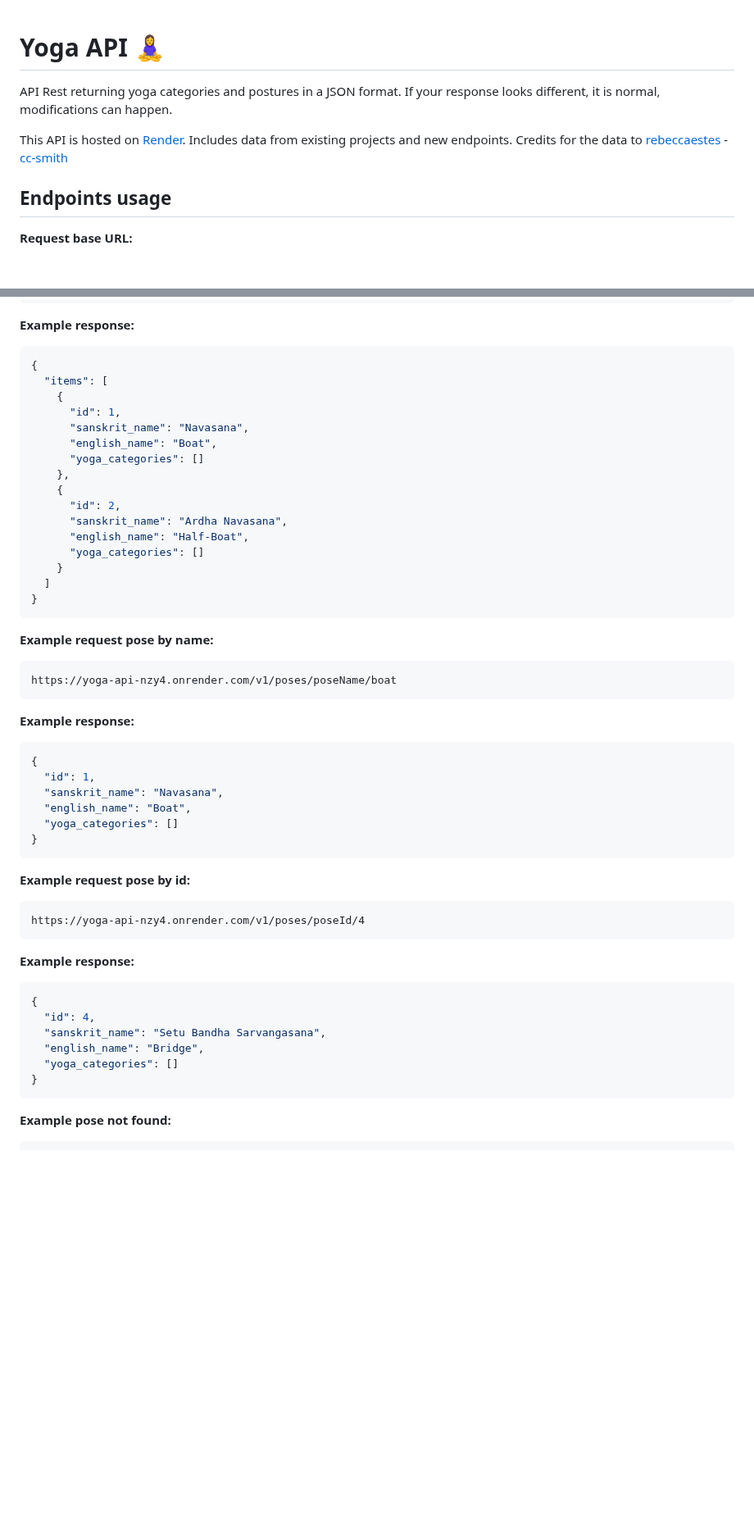
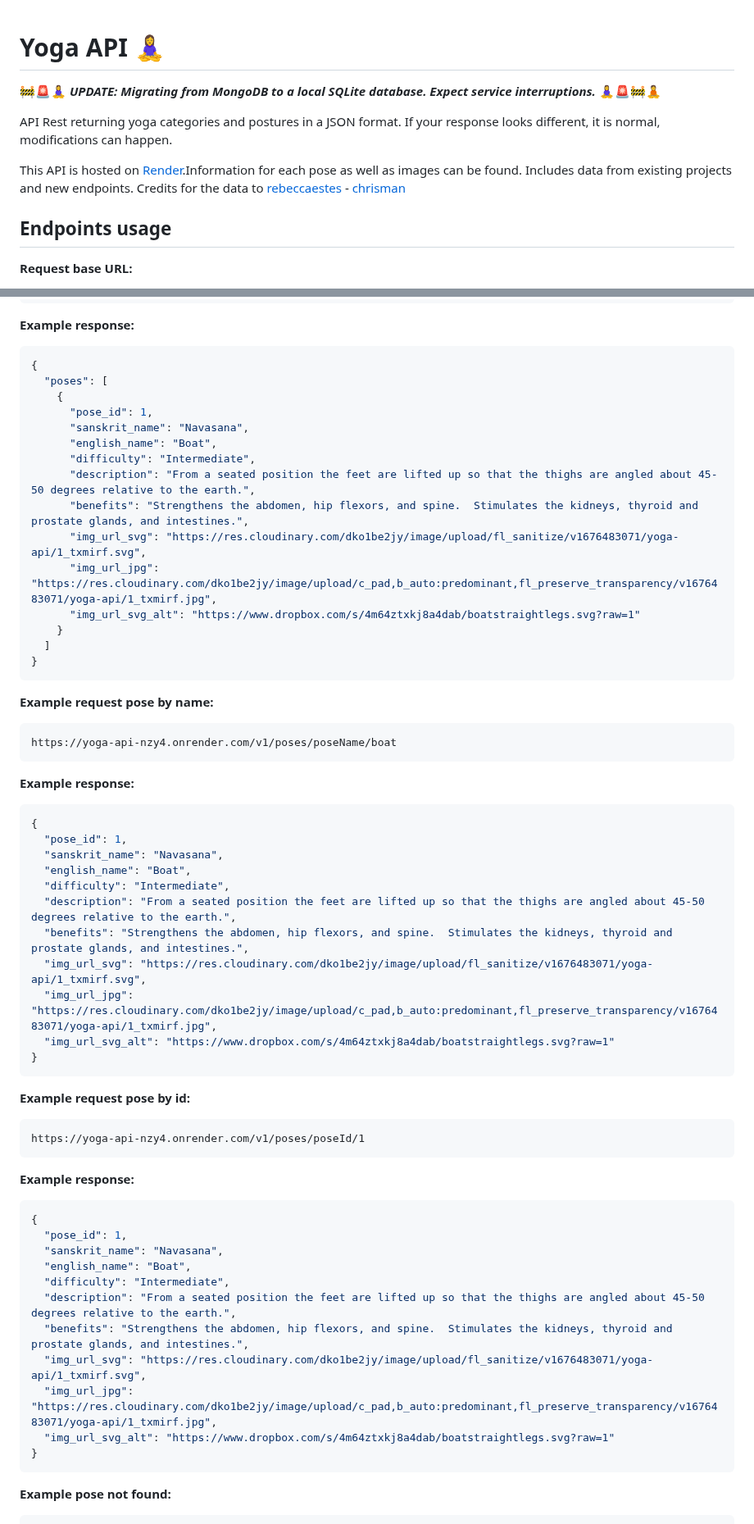
Before and after one commit to alexcumplido/yoga-api, a Markdown page: README.md, 2 parts joined by grey strips. Shown at 82% size. Drawn GitHub-style; blank space fills up the shorter version.

````diff
--- a/README.md
+++ b/README.md
@@ -1,8 +1,10 @@
 # Yoga API 🧘‍♀️
+
+🚧🚨🧘‍♀️ **_UPDATE: Migrating from MongoDB to a local SQLite database. Expect service interruptions._** 🧘‍♀️🚨🚧🧘
 
 API Rest returning yoga categories and postures in a JSON format. If your response looks different, it is normal, modifications can happen.
 
-This API is hosted on [Render](https://render.com/). Includes data from existing projects and new endpoints. Credits for the data to [rebeccaestes](https://github.com/rebeccaestes/yoga_api) - [cc-smith](https://github.com/cc-smith/yoga-poses)
+This API is hosted on [Render](https://render.com/).Information for each pose as well as images can be found. Includes data from existing projects and new endpoints. Credits for the data to [rebeccaestes](https://github.com/rebeccaestes/yoga_api) - [chrisman](https://github.com/Stuwert/yoga-builder)
 
 ## Endpoints usage
 
@@ -126,18 +128,17 @@ https://yoga-api-nzy4.onrender.com/v1/yoga/poses
 
 ```json
 {
-  "items": [
+  "poses": [
     {
-      "id": 1,
+      "pose_id": 1,
       "sanskrit_name": "Navasana",
       "english_name": "Boat",
-      "yoga_categories": []
-    },
-    {
-      "id": 2,
-      "sanskrit_name": "Ardha Navasana",
-      "english_name": "Half-Boat",
-      "yoga_categories": []
+      "difficulty": "Intermediate",
+      "description": "From a seated position the feet are lifted up so that the thighs are angled about 45-50 degrees relative to the earth.",
+      "benefits": "Strengthens the abdomen, hip flexors, and spine.  Stimulates the kidneys, thyroid and prostate glands, and intestines.",
+      "img_url_svg": "https://res.cloudinary.com/dko1be2jy/image/upload/fl_sanitize/v1676483071/yoga-api/1_txmirf.svg",
+      "img_url_jpg": "https://res.cloudinary.com/dko1be2jy/image/upload/c_pad,b_auto:predominant,fl_preserve_transparency/v1676483071/yoga-api/1_txmirf.jpg",
+      "img_url_svg_alt": "https://www.dropbox.com/s/4m64ztxkj8a4dab/boatstraightlegs.svg?raw=1"
     }
   ]
 }
@@ -153,27 +154,37 @@ https://yoga-api-nzy4.onrender.com/v1/poses/poseName/boat
 
 ```json
 {
-  "id": 1,
+  "pose_id": 1,
   "sanskrit_name": "Navasana",
   "english_name": "Boat",
-  "yoga_categories": []
+  "difficulty": "Intermediate",
+  "description": "From a seated position the feet are lifted up so that the thighs are angled about 45-50 degrees relative to the earth.",
+  "benefits": "Strengthens the abdomen, hip flexors, and spine.  Stimulates the kidneys, thyroid and prostate glands, and intestines.",
+  "img_url_svg": "https://res.cloudinary.com/dko1be2jy/image/upload/fl_sanitize/v1676483071/yoga-api/1_txmirf.svg",
+  "img_url_jpg": "https://res.cloudinary.com/dko1be2jy/image/upload/c_pad,b_auto:predominant,fl_preserve_transparency/v1676483071/yoga-api/1_txmirf.jpg",
+  "img_url_svg_alt": "https://www.dropbox.com/s/4m64ztxkj8a4dab/boatstraightlegs.svg?raw=1"
 }
 ```
 
 **Example request pose by id:**
 
 ```
-https://yoga-api-nzy4.onrender.com/v1/poses/poseId/4
+https://yoga-api-nzy4.onrender.com/v1/poses/poseId/1
 ```
 
 **Example response:**
 
 ```json
 {
-  "id": 4,
-  "sanskrit_name": "Setu Bandha Sarvangasana",
-  "english_name": "Bridge",
-  "yoga_categories": []
+  "pose_id": 1,
+  "sanskrit_name": "Navasana",
+  "english_name": "Boat",
+  "difficulty": "Intermediate",
+  "description": "From a seated position the feet are lifted up so that the thighs are angled about 45-50 degrees relative to the earth.",
+  "benefits": "Strengthens the abdomen, hip flexors, and spine.  Stimulates the kidneys, thyroid and prostate glands, and intestines.",
+  "img_url_svg": "https://res.cloudinary.com/dko1be2jy/image/upload/fl_sanitize/v1676483071/yoga-api/1_txmirf.svg",
+  "img_url_jpg": "https://res.cloudinary.com/dko1be2jy/image/upload/c_pad,b_auto:predominant,fl_preserve_transparency/v1676483071/yoga-api/1_txmirf.jpg",
+  "img_url_svg_alt": "https://www.dropbox.com/s/4m64ztxkj8a4dab/boatstraightlegs.svg?raw=1"
 }
 ```
 
````
